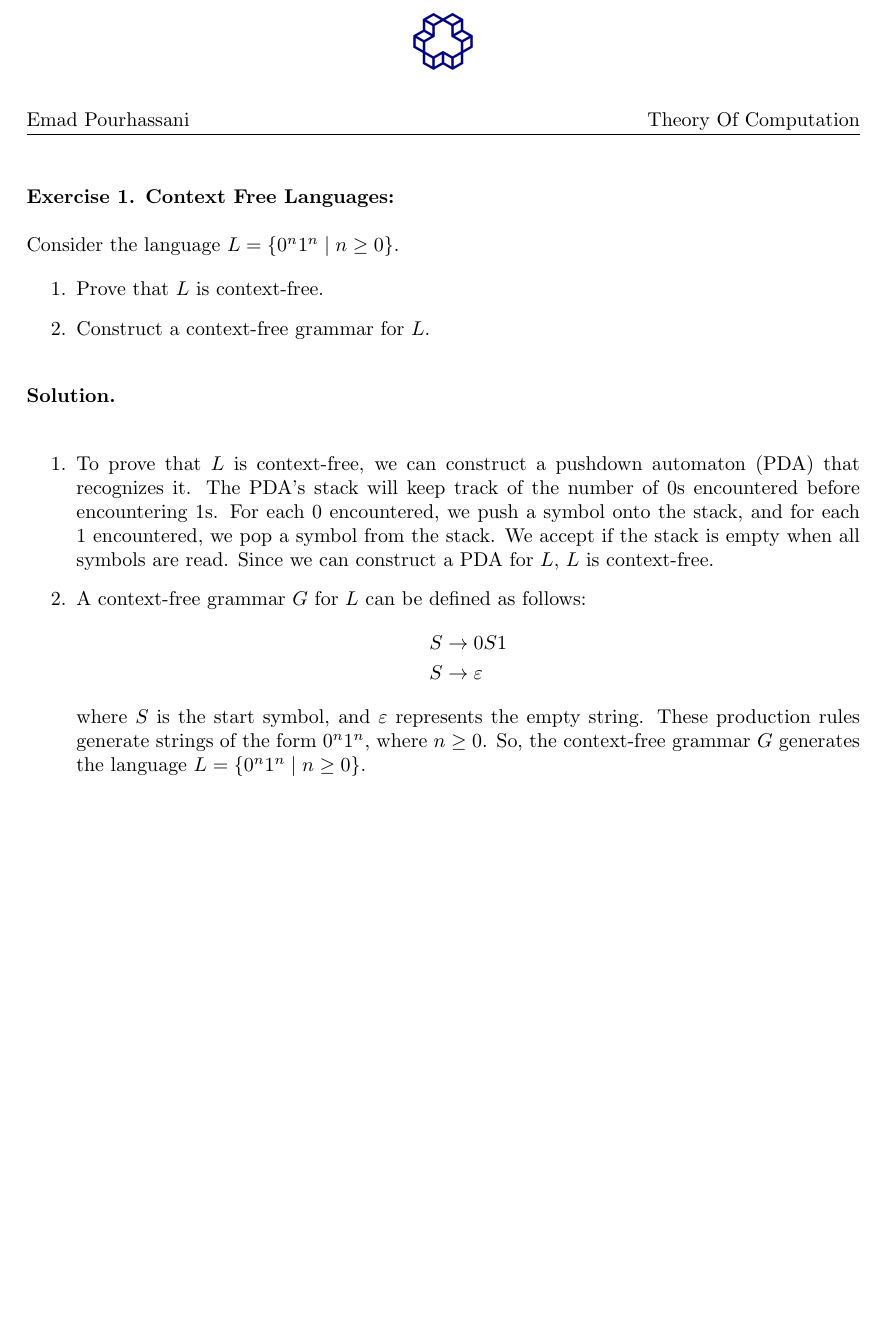
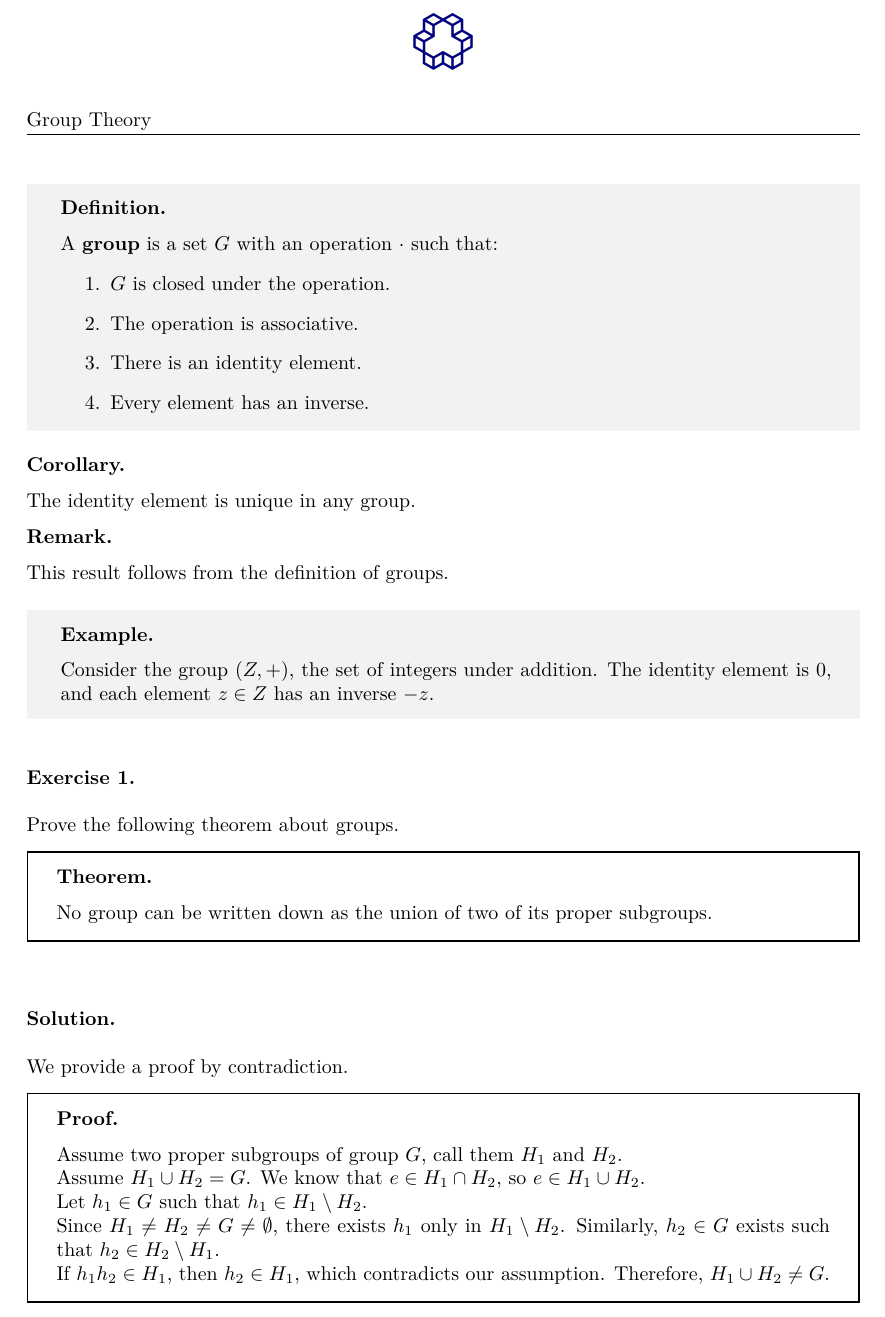
Before and after one commit to xemadp/KNED, a LaTeX problem sheet (examples/MainEnglish.tex): part of the page, cut at the place of the change, the shorter picture padded with empty space. The pictures show the PDF file examples/MainEnglish.pdf that the author committed with the source.

Commit message:
update: added same example in both languages.

```diff
--- a/examples/MainEnglish.tex
+++ b/examples/MainEnglish.tex
@@ -1,33 +1,63 @@
-\documentclass{KNED}
-\usepackage{amsmath}
+\documentclass[english]{KNED}
 
-\renewcommand{\KNEDLHdr}{Emad Pourhassani}
-\renewcommand{\KNEDRHdr}{Theory Of Computation}
+\usepackage{hyperref}
+%\usepackage{xepersian}
+
+\renewcommand{\KNEDLHdr}{Group Theory}
+\renewcommand{\KNEDRHdr}{}
 
 \begin{document}
 
-\begin{exercise}[Context Free Languages:]
-Consider the language \( L = \{0^n1^n \mid n \geq 0\} \).
+% DEFINITION ENVIRONMENT
+\begin{definition}
+A \textbf{group} is a set $G$ with an operation $\cdot$ such that:
+\begin{enumerate}
+    \item $G$ is closed under the operation.
+    \item The operation is associative.
+    \item There is an identity element.
+    \item Every element has an inverse.
+\end{enumerate}
+\end{definition}
 
-\begin{enumerate}
-    \item Prove that \( L \) is context-free.
-    \item Construct a context-free grammar for \( L \).
-\end{enumerate}
+% COROLLARY ENVIRONMENT
+\begin{corollary}
+The identity element is unique in any group.
+\end{corollary}
+
+% REMARK ENVIRONMENT
+\begin{remark}
+This result follows from the definition of groups.
+\end{remark}
+
+% EXAMPLE ENVIRONMENT
+\begin{example}
+Consider the group $(\mathbb{Z}, +)$, the set of integers under addition. The identity element is $0$, and each element $z \in \mathbb{Z}$ has an inverse $-z$.
+\end{example}
+
+
+% EXERCISE ENVIRONMENT
+\begin{exercise}
+Prove the following theorem about groups.
+\begin{theorem}
+No group can be written down as the union of two of its proper subgroups.
+\end{theorem}
 
 \end{exercise}
 
+% SOLUTION ENVIRONMENT
 \begin{solution}
+We provide a proof by contradiction.
 
-\begin{enumerate}
-    \item To prove that \( L \) is context-free, we can construct a pushdown automaton (PDA) that recognizes it. The PDA's stack will keep track of the number of \(0\)s encountered before encountering \(1\)s. For each \(0\) encountered, we push a symbol onto the stack, and for each \(1\) encountered, we pop a symbol from the stack. We accept if the stack is empty when all symbols are read. Since we can construct a PDA for \( L \), \( L \) is context-free.
+% PROOF ENVIRONMENT
+\begin{proof}
+Assume two proper subgroups of group $G$, call them $H_1$ and $H_2$.\\
+Assume $H_1 \cup H_2 = G$. We know that $e \in H_1 \cap H_2$, so $e \in H_1 \cup H_2$.\\
+Let $h_1 \in G$ such that $h_1 \in H_1 \setminus H_2$.\\
+Since $H_1 \neq H_2 \neq G \neq \emptyset$, there exists $h_1$ only in $H_1 \setminus H_2$. Similarly, $h_2 \in G$ exists such that $h_2 \in H_2 \setminus H_1$.\\
+If $h_1h_2 \in H_1$, then $h_2 \in H_1$, which contradicts our assumption. Therefore, $H_1 \cup H_2 \neq G$.
+\end{proof}
 
-    \item A context-free grammar \( G \) for \( L \) can be defined as follows:
-    \begin{align*}
-        S &\rightarrow 0S1 \\
-        S &\rightarrow \varepsilon
-    \end{align*}
-    where \( S \) is the start symbol, and \( \varepsilon \) represents the empty string. These production rules generate strings of the form \(0^n1^n\), where \(n \geq 0\). So, the context-free grammar \( G \) generates the language \( L = \{0^n1^n \mid n \geq 0\} \).
-\end{enumerate}
 \end{solution}
 
+
 \end{document}
```
Also changed, not shown: examples/MainPersian.tex (+45 -59 lines), examples/MainEnglish.pdf, examples/MainPersian.pdf.
